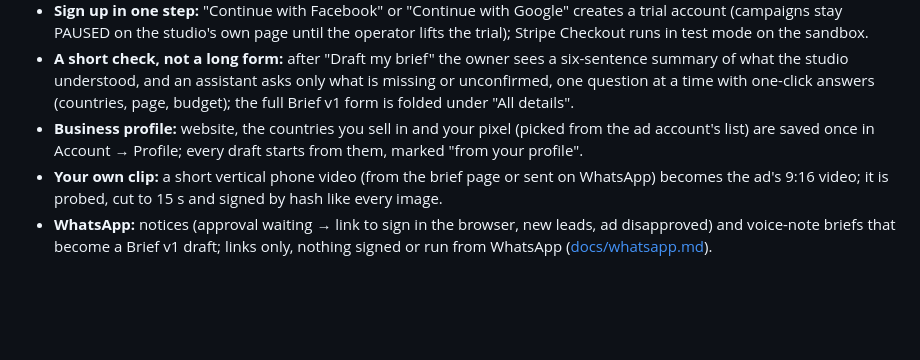
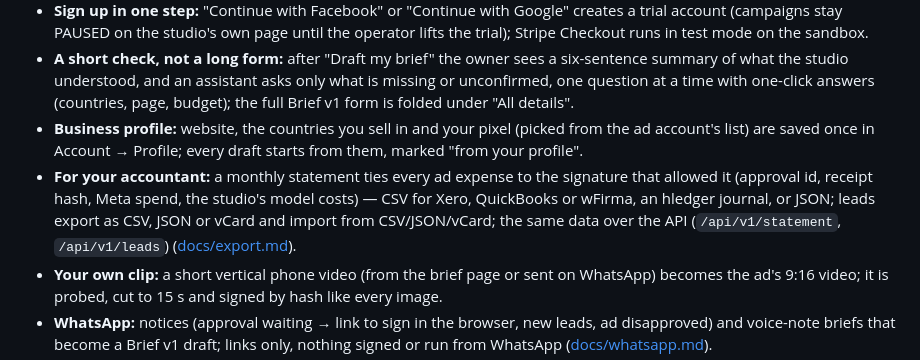
Before and after one commit to medelin/muse-studio-lite, a Markdown page: README.md, the part around the change. Drawn GitHub-style; blank space fills up the shorter version.

Commit message:
docs(readme): statement and leads export/import

```diff
--- a/README.md
+++ b/README.md
@@ -26,6 +26,7 @@ Built for the Meta Global AI Developer Hackathon 2026 (Indie track · Build for
 - **Sign up in one step:** "Continue with Facebook" or "Continue with Google" creates a trial account (campaigns stay PAUSED on the studio's own page until the operator lifts the trial); Stripe Checkout runs in test mode on the sandbox.
 - **A short check, not a long form:** after "Draft my brief" the owner sees a six-sentence summary of what the studio understood, and an assistant asks only what is missing or unconfirmed, one question at a time with one-click answers (countries, page, budget); the full Brief v1 form is folded under "All details".
 - **Business profile:** website, the countries you sell in and your pixel (picked from the ad account's list) are saved once in Account → Profile; every draft starts from them, marked "from your profile".
+- **For your accountant:** a monthly statement ties every ad expense to the signature that allowed it (approval id, receipt hash, Meta spend, the studio's model costs) — CSV for Xero, QuickBooks or wFirma, an hledger journal, or JSON; leads export as CSV, JSON or vCard and import from CSV/JSON/vCard; the same data over the API (`/api/v1/statement`, `/api/v1/leads`) ([docs/export.md](docs/export.md)).
 - **Your own clip:** a short vertical phone video (from the brief page or sent on WhatsApp) becomes the ad's 9:16 video; it is probed, cut to 15 s and signed by hash like every image.
 - **WhatsApp:** notices (approval waiting → link to sign in the browser, new leads, ad disapproved) and voice-note briefs that become a Brief v1 draft; links only, nothing signed or run from WhatsApp ([docs/whatsapp.md](docs/whatsapp.md)).
 - **3-minute video:** <!-- VIDEO_URL -->
```
